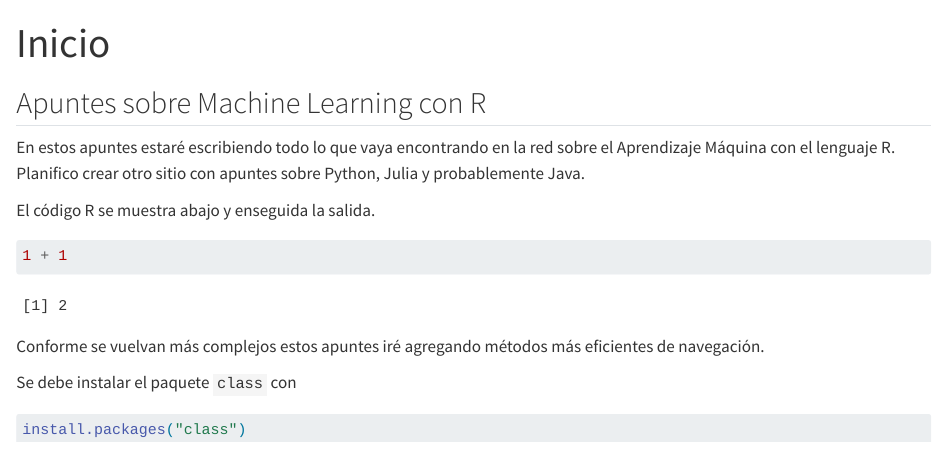
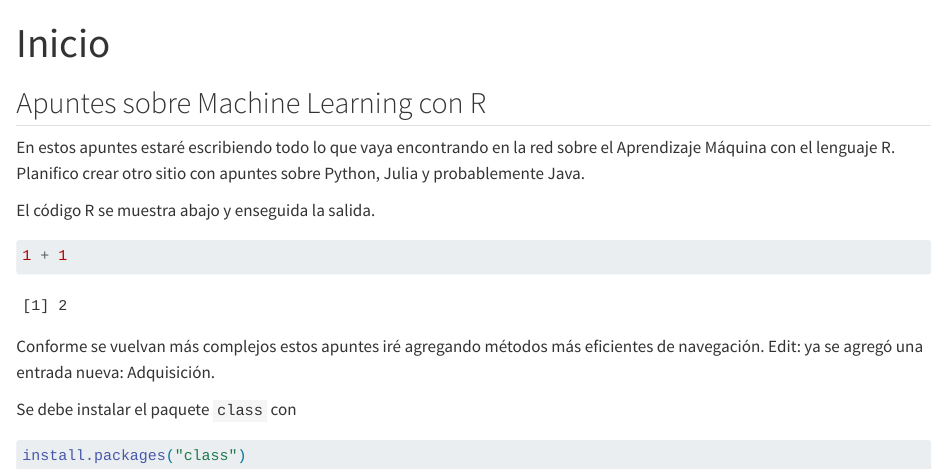
Before and after one commit to LuisEMendoza/MachineLearning-R, a Quarto document (index.qmd): the page in a window 1100 px wide, from its top. Rendered offline with R 4.5, knitr and Pandoc in place of Quarto, with nearby package versions.

Commit message:
Índice corregido

````diff
--- a/index.qmd
+++ b/index.qmd
@@ -14,7 +14,7 @@ El código R se muestra abajo y enseguida la salida.
 1 + 1
 ```
 
-Conforme se vuelvan más complejos estos apuntes iré agregando métodos más eficientes de navegación.
+Conforme se vuelvan más complejos estos apuntes iré agregando métodos más eficientes de navegación. Edit: ya se agregó una entrada nueva: Adquisición.
 
 Se debe instalar el paquete `class` con
 
````
Also changed, not shown: docs/search.json, 1 other file.
